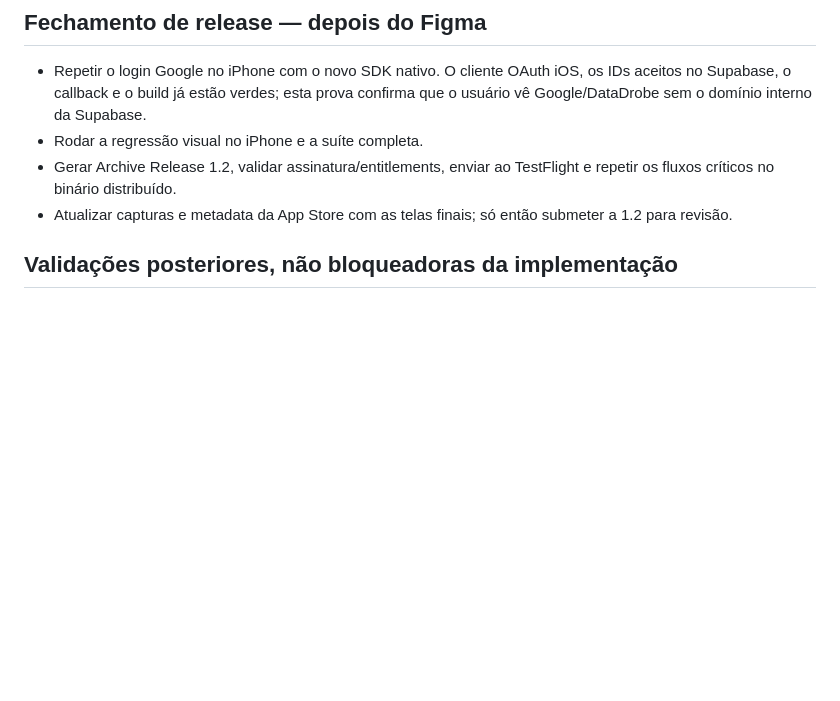
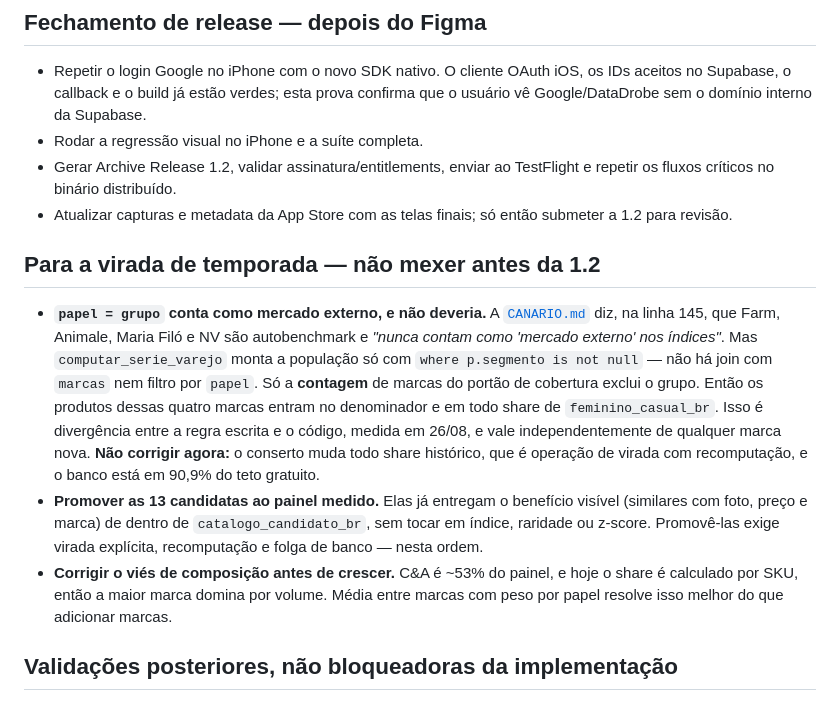
Before and after one commit to JogzDev/canario, a Markdown page: PENDENCIAS.md, the part around the change. Drawn GitHub-style; blank space fills up the shorter version.

Commit message:
docs: registrar divergencia de papel=grupo para a virada
A CANARIO.md:145 diz que Farm, Animale, Maria Filo e NV sao autobenchmark
e "nunca contam como mercado externo nos indices". Medido em 26/08:
`computar_serie_varejo` monta a populacao com `where p.segmento is not
null`, sem join com `marcas` e sem filtro por `papel`. So a CONTAGEM de
marcas do portao de cobertura exclui o grupo; os produtos deles entram no
denominador e em todo share de `feminino_casual_br`.

Fica registrado, nao corrigido: o conserto muda todo share historico, e
isso e operacao de virada de temporada com recomputacao -- com o banco em
90,9% do teto gratuito e uma release para submeter nesta semana.

Co-Authored-By: Claude Opus 5 <noreply@anthropic.com>

```diff
--- a/PENDENCIAS.md
+++ b/PENDENCIAS.md
@@ -37,6 +37,27 @@
   TestFlight e repetir os fluxos críticos no binário distribuído.
 - Atualizar capturas e metadata da App Store com as telas finais; só então
   submeter a 1.2 para revisão.
+
+## Para a virada de temporada — não mexer antes da 1.2
+
+- **`papel = grupo` conta como mercado externo, e não deveria.** A
+  [`CANARIO.md`](CANARIO.md) diz, na linha 145, que Farm, Animale, Maria Filó e
+  NV são autobenchmark e *"nunca contam como 'mercado externo' nos índices"*.
+  Mas `computar_serie_varejo` monta a população só com
+  `where p.segmento is not null` — não há join com `marcas` nem filtro por
+  `papel`. Só a **contagem** de marcas do portão de cobertura exclui o grupo.
+  Então os produtos dessas quatro marcas entram no denominador e em todo share
+  de `feminino_casual_br`. Isso é divergência entre a regra escrita e o código,
+  medida em 26/08, e vale independentemente de qualquer marca nova.
+  **Não corrigir agora:** o conserto muda todo share histórico, que é operação
+  de virada com recomputação, e o banco está em 90,9% do teto gratuito.
+- **Promover as 13 candidatas ao painel medido.** Elas já entregam o benefício
+  visível (similares com foto, preço e marca) de dentro de
+  `catalogo_candidato_br`, sem tocar em índice, raridade ou z-score. Promovê-las
+  exige virada explícita, recomputação e folga de banco — nesta ordem.
+- **Corrigir o viés de composição antes de crescer.** C&A é ~53% do painel, e
+  hoje o share é calculado por SKU, então a maior marca domina por volume. Média
+  entre marcas com peso por papel resolve isso melhor do que adicionar marcas.
 
 ## Validações posteriores, não bloqueadoras da implementação
 
```
